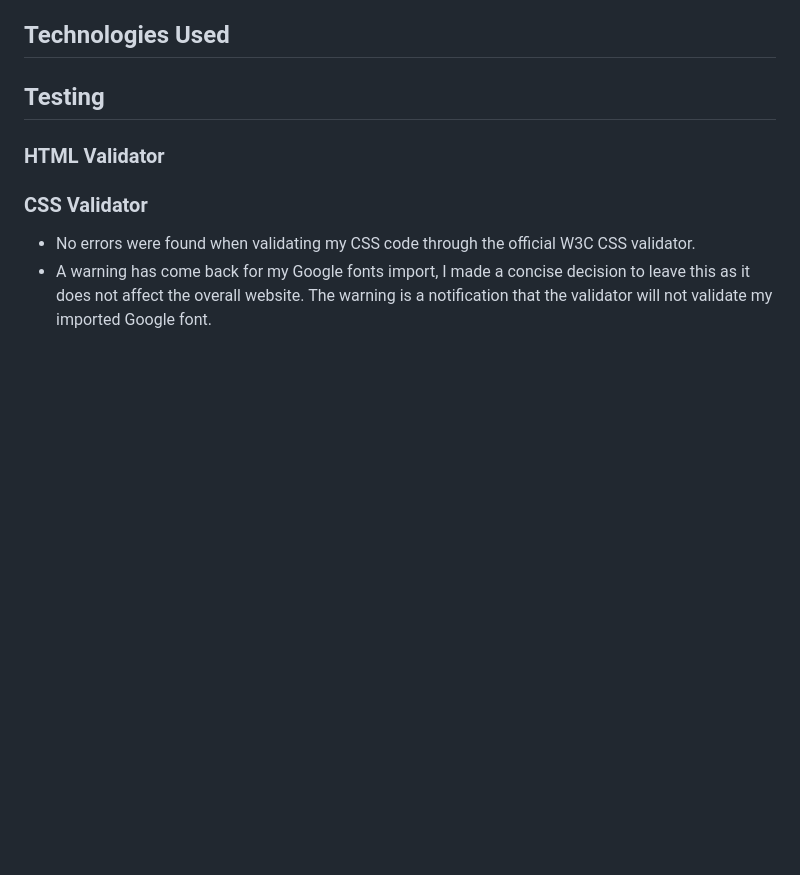
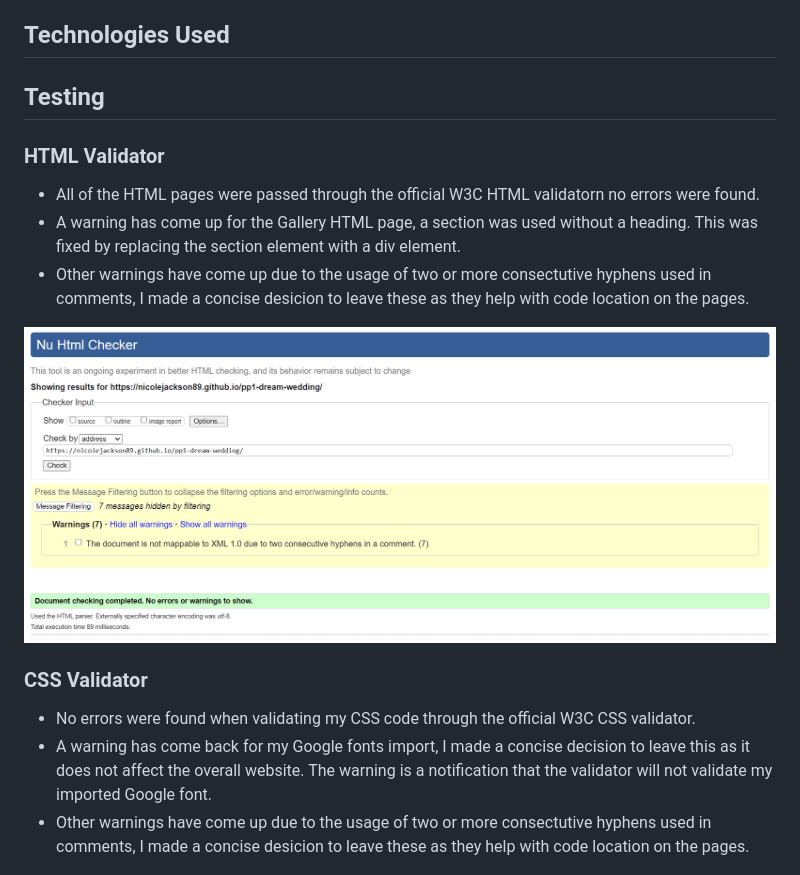
Before and after one commit to NicoleJackson89/pp1-dream-wedding, a Markdown page: README.md, the part around the change. GitHub-like rendering; pictures changed too: assets/readme/html-validator.png (added); blank space fills up the shorter version.

Commit message:
Add: HTML validator to testing in README

```diff
--- a/README.md
+++ b/README.md
@@ -116,10 +116,17 @@ This website was designed on desktop view first as I thought this would be the m
 
 ### HTML Validator
 
+- All of the HTML pages were passed through the official W3C HTML validatorn no errors were found.
+- A warning has come up for the Gallery HTML page, a section was used without a heading. This was fixed by replacing the section element with a div element.
+- Other warnings have come up due to the usage of two or more consectutive hyphens used in comments, I made a concise desicion to leave these as they help with code location on the pages.
+
+![HTML Validator](./assets/readme/html-validator.png)
+
 ### CSS Validator
 
 - No errors were found when validating my CSS code through the official W3C CSS validator.
 - A warning has come back for my Google fonts import, I made a concise decision to leave this as it does not affect the overall website. The warning is a notification that the validator will not validate my imported Google font.
+- Other warnings have come up due to the usage of two or more consectutive hyphens used in comments, I made a concise desicion to leave these as they help with code location on the pages.
 
 ![CSS Validator](./assets/readme/css-validator.png)
 
```
Also changed, not shown: 1 other file.
